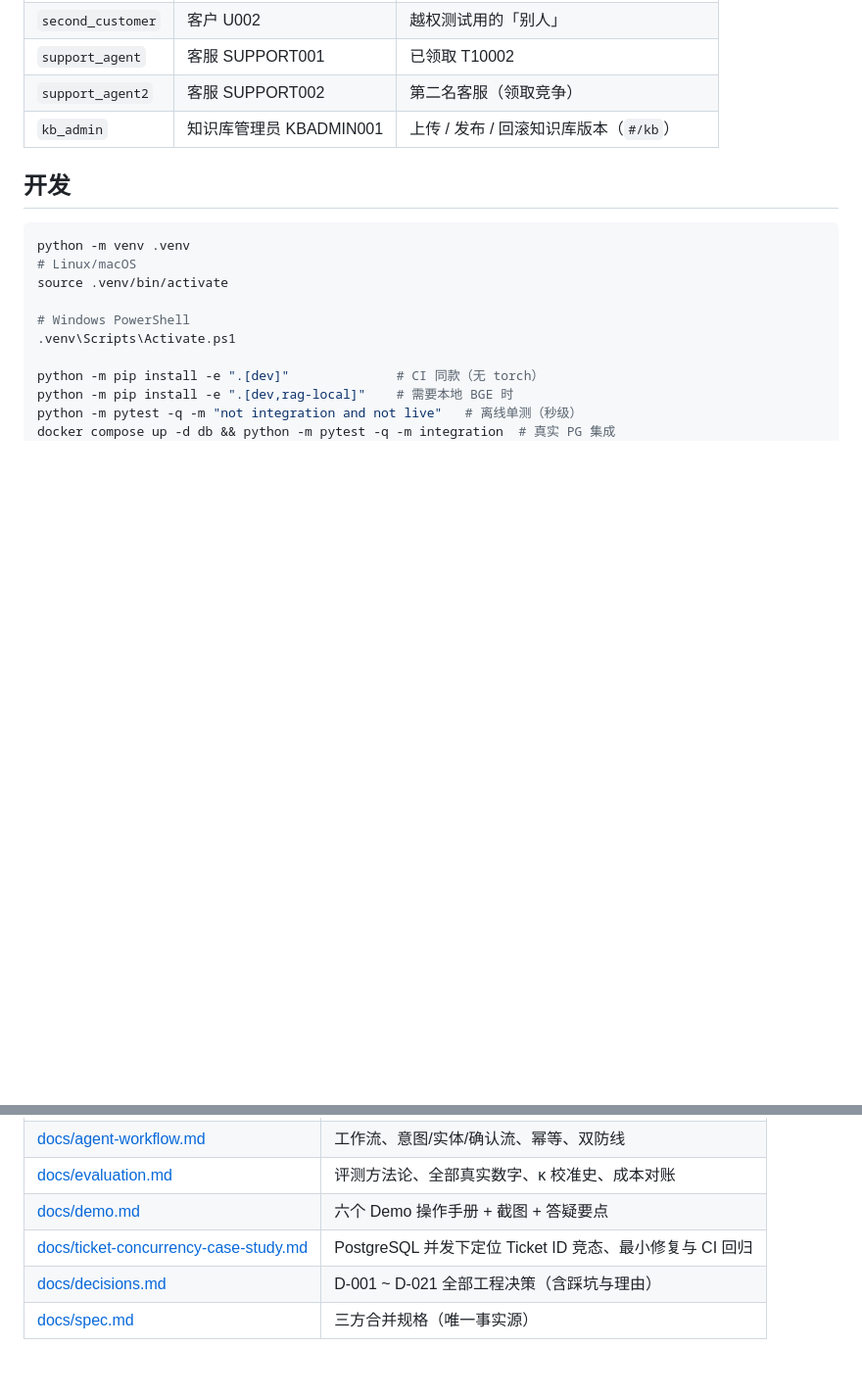
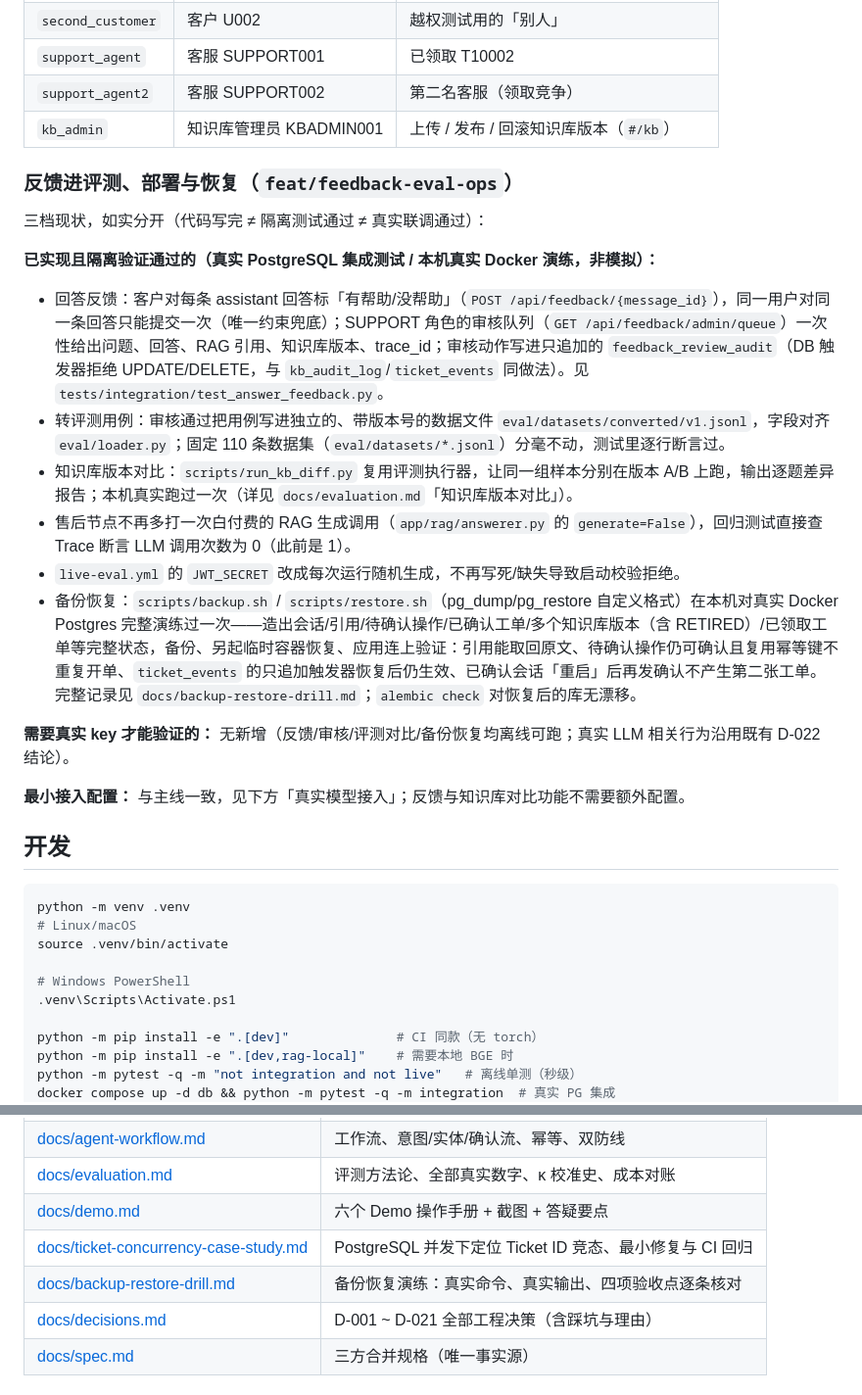
Before and after one commit to asifours-blip/ai-customer-service-agent, a Markdown page: README.md, 2 parts joined by grey strips. Shown at 98% size. Rendered like a GitHub page; blank space fills up the shorter version.

Commit message:
docs(readme): document feedback/eval-diff/backup-restore work, three-tier status
Adds a section under the customer/support workbench docs listing what's
implemented and verified via real integration tests / a real local Docker
drill, versus what needs a real key (nothing new here), versus minimal setup.
Also links docs/backup-restore-drill.md from the docs table.

````diff
--- a/README.md
+++ b/README.md
@@ -89,6 +89,22 @@ docker compose up --build   # backend :8000 + postgres(pgvector)，entrypoint
 | `support_agent2` | 客服 SUPPORT002 | 第二名客服（领取竞争） |
 | `kb_admin` | 知识库管理员 KBADMIN001 | 上传 / 发布 / 回滚知识库版本（`#/kb`） |
 
+### 反馈进评测、部署与恢复（`feat/feedback-eval-ops`）
+
+三档现状，如实分开（代码写完 ≠ 隔离测试通过 ≠ 真实联调通过）：
+
+**已实现且隔离验证通过的（真实 PostgreSQL 集成测试 / 本机真实 Docker 演练，非模拟）：**
+- 回答反馈：客户对每条 assistant 回答标「有帮助/没帮助」（`POST /api/feedback/{message_id}`），同一用户对同一条回答只能提交一次（唯一约束兜底）；SUPPORT 角色的审核队列（`GET /api/feedback/admin/queue`）一次性给出问题、回答、RAG 引用、知识库版本、trace_id；审核动作写进只追加的 `feedback_review_audit`（DB 触发器拒绝 UPDATE/DELETE，与 `kb_audit_log`/`ticket_events` 同做法）。见 `tests/integration/test_answer_feedback.py`。
+- 转评测用例：审核通过把用例写进独立的、带版本号的数据文件 `eval/datasets/converted/v1.jsonl`，字段对齐 `eval/loader.py`；固定 110 条数据集（`eval/datasets/*.jsonl`）分毫不动，测试里逐行断言过。
+- 知识库版本对比：`scripts/run_kb_diff.py` 复用评测执行器，让同一组样本分别在版本 A/B 上跑，输出逐题差异报告；本机真实跑过一次（详见 `docs/evaluation.md`「知识库版本对比」）。
+- 售后节点不再多打一次白付费的 RAG 生成调用（`app/rag/answerer.py` 的 `generate=False`），回归测试直接查 Trace 断言 LLM 调用次数为 0（此前是 1）。
+- `live-eval.yml` 的 `JWT_SECRET` 改成每次运行随机生成，不再写死/缺失导致启动校验拒绝。
+- 备份恢复：`scripts/backup.sh` / `scripts/restore.sh`（pg_dump/pg_restore 自定义格式）在本机对真实 Docker Postgres 完整演练过一次——造出会话/引用/待确认操作/已确认工单/多个知识库版本（含 RETIRED）/已领取工单等完整状态，备份、另起临时容器恢复、应用连上验证：引用能取回原文、待确认操作仍可确认且复用幂等键不重复开单、`ticket_events` 的只追加触发器恢复后仍生效、已确认会话「重启」后再发确认不产生第二张工单。完整记录见 `docs/backup-restore-drill.md`；`alembic check` 对恢复后的库无漂移。
+
+**需要真实 key 才能验证的：** 无新增（反馈/审核/评测对比/备份恢复均离线可跑；真实 LLM 相关行为沿用既有 D-022 结论）。
+
+**最小接入配置：** 与主线一致，见下方「真实模型接入」；反馈与知识库对比功能不需要额外配置。
+
 ## 开发
 
 ```bash
@@ -143,6 +159,7 @@ python scripts/run_eval.py --calibrate eval/calibration                 # κ 校
 | [docs/evaluation.md](docs/evaluation.md) | 评测方法论、全部真实数字、κ 校准史、成本对账 |
 | [docs/demo.md](docs/demo.md) | 六个 Demo 操作手册 + 截图 + 答疑要点 |
 | [docs/ticket-concurrency-case-study.md](docs/ticket-concurrency-case-study.md) | PostgreSQL 并发下定位 Ticket ID 竞态、最小修复与 CI 回归 |
+| [docs/backup-restore-drill.md](docs/backup-restore-drill.md) | 备份恢复演练：真实命令、真实输出、四项验收点逐条核对 |
 | [docs/decisions.md](docs/decisions.md) | D-001 ~ D-021 全部工程决策（含踩坑与理由） |
 | [docs/spec.md](docs/spec.md) | 三方合并规格（唯一事实源） |
 
````
